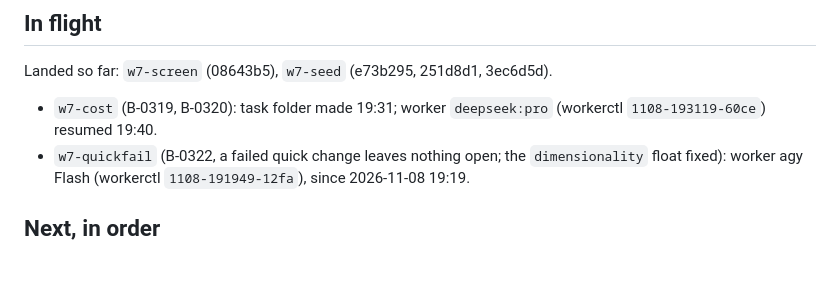
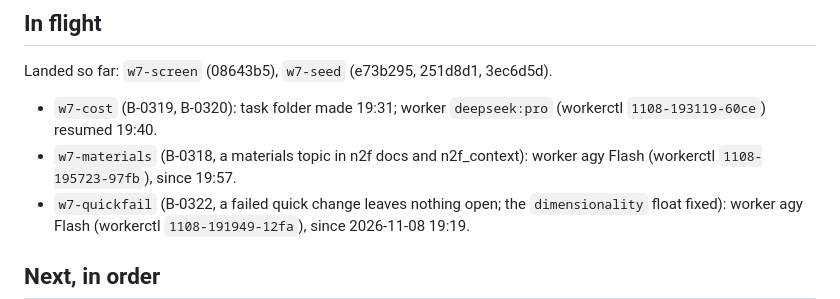
Before and after one commit to osaxma/napkin2factory, a Markdown page: docs/handoffs/v0.9-overseer.md, the part around the change. GitHub-like rendering; blank space fills up the shorter version.

Commit message:
Handoff: w7-materials in flight
Co-Authored-By: Claude Opus 5.5 <noreply@anthropic.com>

```diff
--- a/docs/handoffs/v0.9-overseer.md
+++ b/docs/handoffs/v0.9-overseer.md
@@ -30,6 +30,7 @@ file, then `make tasks`.
 ## In flight
 Landed so far: `w7-screen` (08643b5), `w7-seed` (e73b295, 251d8d1, 3ec6d5d).
 - `w7-cost` (B-0319, B-0320): task folder made 19:31; worker `deepseek:pro` (workerctl `1108-193119-60ce`) resumed 19:40.
+- `w7-materials` (B-0318, a materials topic in n2f docs and n2f_context): worker agy Flash (workerctl `1108-195723-97fb`), since 19:57.
 - `w7-quickfail` (B-0322, a failed quick change leaves nothing open; the `dimensionality` float fixed): worker agy Flash (workerctl `1108-191949-12fa`), since 2026-11-08 19:19.
 
 ## Next, in order
```
